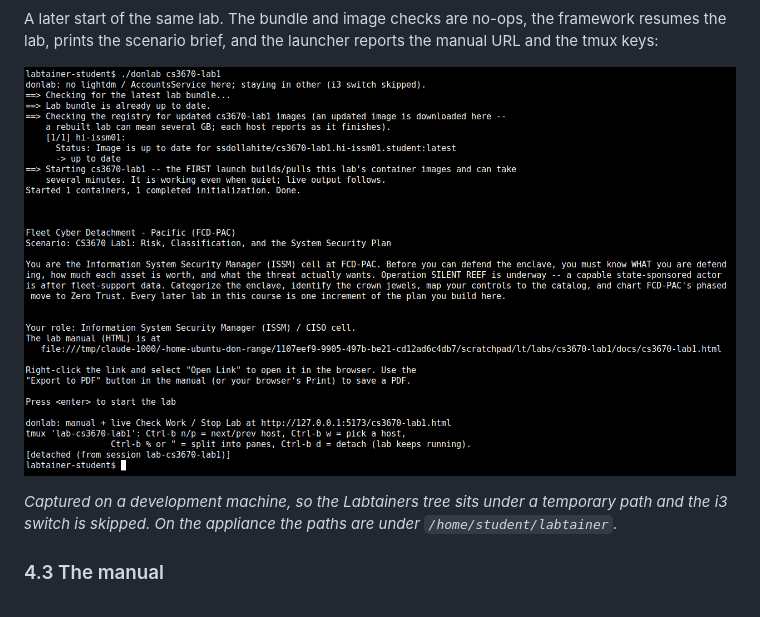
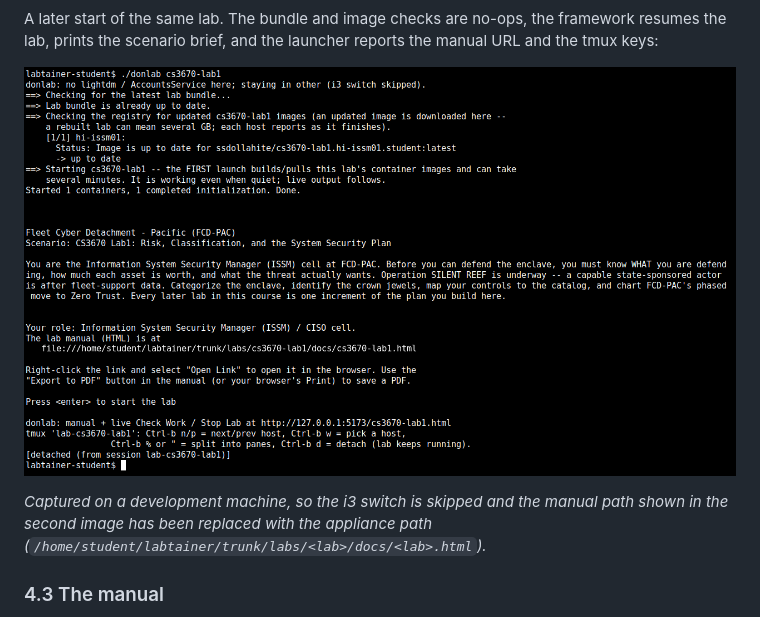
Before and after one commit to spencer-dollahite/imodule, a Markdown page: README.md, the part around the change. Rendered like a GitHub page; pictures changed too: docs/img/donlab-run.png.

Commit message:
README: replace dev-box manual path in the donlab screenshot with the appliance path
Co-Authored-By: Claude Fable 5.1 <noreply@anthropic.com>
Claude-Session: https://claude.ai/code/session_01AaSdgzYGLNDb9nAMyxsEmw

```diff
--- a/README.md
+++ b/README.md
@@ -233,9 +233,9 @@ tmux keys:
 
 ![donlab second run: bundle and images up to date, scenario brief, manual URL, tmux hint](docs/img/donlab-run.png)
 
-*Captured on a development machine, so the Labtainers tree sits under a temporary path
-and the i3 switch is skipped. On the appliance the paths are under
-`/home/student/labtainer`.*
+*Captured on a development machine, so the i3 switch is skipped and the manual path
+shown in the second image has been replaced with the appliance path
+(`/home/student/labtainer/trunk/labs/<lab>/docs/<lab>.html`).*
 
 ### 4.3 The manual
 
```
